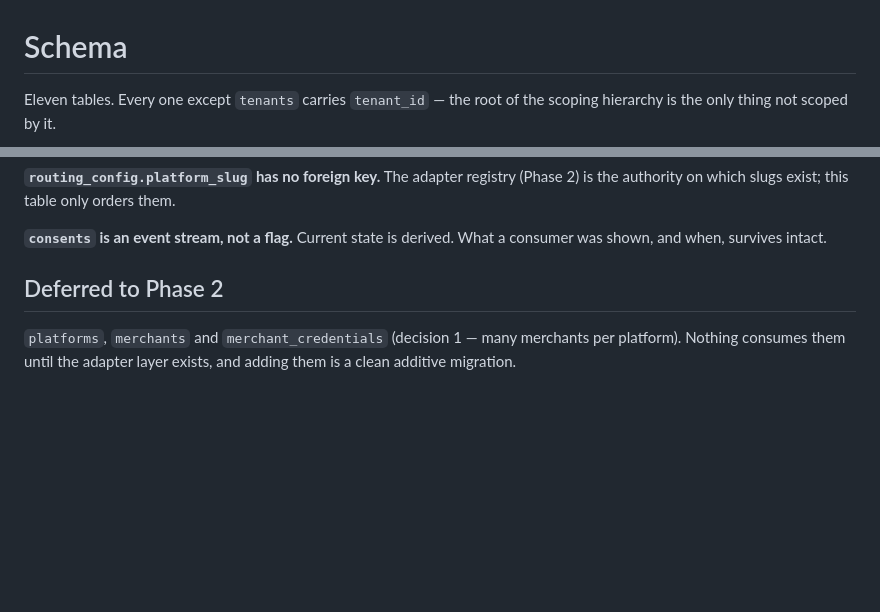
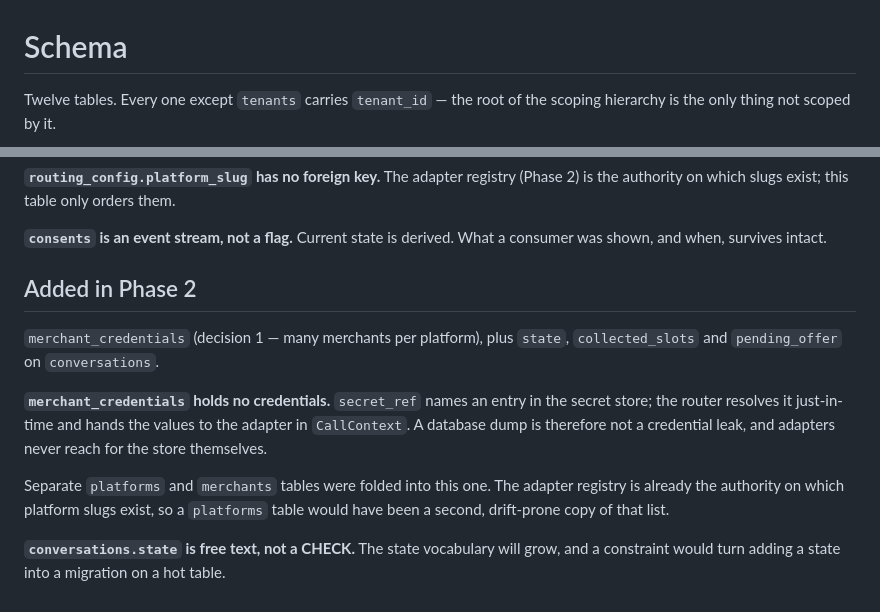
Before and after one commit to Nebiyu-6249/Mawjood, a Markdown page: docs/SCHEMA.md, 2 parts joined by grey strips. Rendered like a GitHub page; blank space fills up the shorter version.

````diff
--- a/docs/SCHEMA.md
+++ b/docs/SCHEMA.md
@@ -1,6 +1,6 @@
 # Schema
 
-Eleven tables. Every one except `tenants` carries `tenant_id` — the root of the
+Twelve tables. Every one except `tenants` carries `tenant_id` — the root of the
 scoping hierarchy is the only thing not scoped by it.
 
 ```mermaid
@@ -168,8 +185,19 @@ scan.
 **`consents` is an event stream, not a flag.** Current state is derived. What a
 consumer was shown, and when, survives intact.
 
-## Deferred to Phase 2
+## Added in Phase 2
 
-`platforms`, `merchants` and `merchant_credentials` (decision 1 — many merchants
-per platform). Nothing consumes them until the adapter layer exists, and adding
-them is a clean additive migration.
+`merchant_credentials` (decision 1 — many merchants per platform), plus `state`,
+`collected_slots` and `pending_offer` on `conversations`.
+
+**`merchant_credentials` holds no credentials.** `secret_ref` names an entry in
+the secret store; the router resolves it just-in-time and hands the values to the
+adapter in `CallContext`. A database dump is therefore not a credential leak, and
+adapters never reach for the store themselves.
+
+Separate `platforms` and `merchants` tables were folded into this one. The adapter
+registry is already the authority on which platform slugs exist, so a `platforms`
+table would have been a second, drift-prone copy of that list.
+
+**`conversations.state` is free text, not a CHECK.** The state vocabulary will
+grow, and a constraint would turn adding a state into a migration on a hot table.
````
Also changed, not shown: other parts of docs/SCHEMA.md (+17 -0 lines), PLAN.md (+21 -7 lines), docs/ACCEPTANCE.md (+23 -13 lines).
